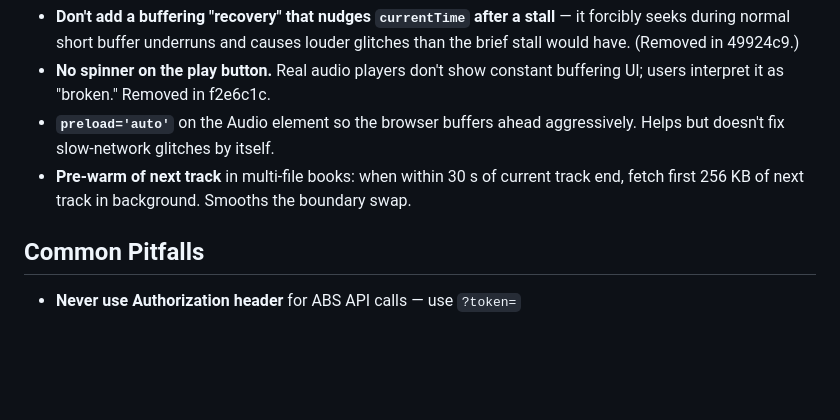
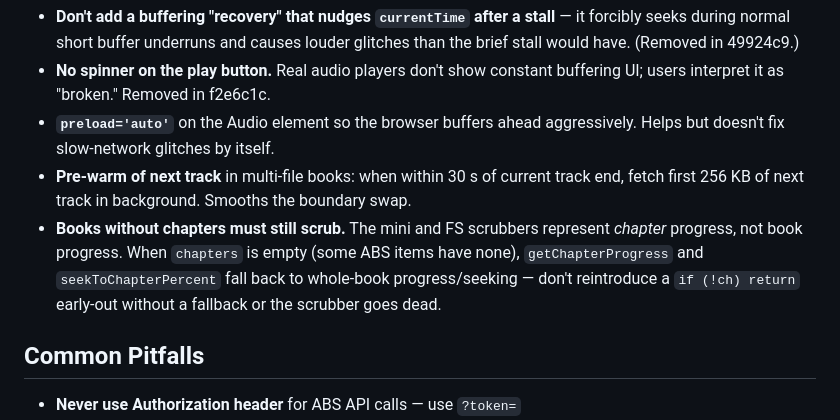
Before and after one commit to jowtron/pholia, a Markdown page: CLAUDE.md, the part around the change. GitHub-like rendering; blank space fills up the shorter version.

Commit message:
Document chapterless-book scrubber requirement in CLAUDE.md
Co-Authored-By: Claude Opus 4.7 (1M context) <noreply@anthropic.com>

```diff
--- a/CLAUDE.md
+++ b/CLAUDE.md
@@ -149,6 +149,7 @@ The green overlay on chapter rows reflects *actual* chunk coverage, not `receive
 - **No spinner on the play button.** Real audio players don't show constant buffering UI; users interpret it as "broken." Removed in f2e6c1c.
 - **`preload='auto'`** on the Audio element so the browser buffers ahead aggressively. Helps but doesn't fix slow-network glitches by itself.
 - **Pre-warm of next track** in multi-file books: when within 30 s of current track end, fetch first 256 KB of next track in background. Smooths the boundary swap.
+- **Books without chapters must still scrub.** The mini and FS scrubbers represent *chapter* progress, not book progress. When `chapters` is empty (some ABS items have none), `getChapterProgress` and `seekToChapterPercent` fall back to whole-book progress/seeking — don't reintroduce a `if (!ch) return` early-out without a fallback or the scrubber goes dead.
 
 ## Common Pitfalls
 
```
